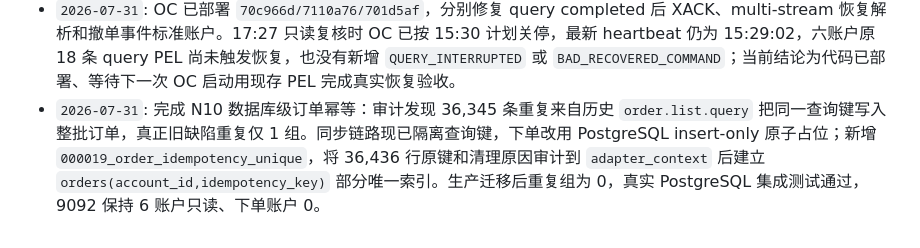
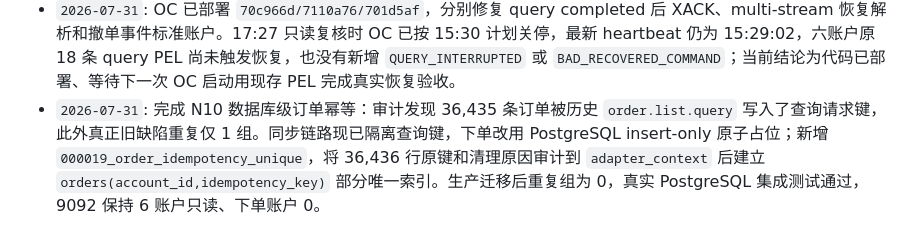
Before and after one commit to abramwang/ti-relay-trader, a Markdown page: README.md, the part around the change. GitHub-like rendering.

Commit message:
docs: clarify idempotency cleanup counts

```diff
--- a/README.md
+++ b/README.md
@@ -565,4 +565,4 @@ RELAY_DOCS_ADDR=0.0.0.0:9092 scripts/serve-docs.sh
 - `2026-07-31`: 重新核对关停与任务效率：生产机 15:10 的 `stop_services.sh` 只关闭行情采集进程，并非 OC 关停；用户将 OC 部署计划调整为 15:30 后，六账户 heartbeat 均持续到 15:29:02，未发现 OC 代码在 15:15 自行退出。Relay 监控窗口同步为 08:55-15:30。盘前/盘后慢的主因是 18 条 output stream 各自顺序 `XREAD BLOCK 1s`，空流会把一轮扫描放大到约 18 秒；同时 Python job 按六账户分别等待 45 秒。现改为全 stream 单次聚合 `XREAD`、逐 stream 独立 checkpoint，以及全账户先发刷新命令、共享一个 45 秒新鲜度窗口；理论最坏等待由约 270 秒降为 45 秒，实际交易日耗时待下一运行窗口验收。每日阶段明确为 14:56 策略停单和预结算观察、15:01 权威结算、15:30 OC 关停。
 - `2026-07-31`: 完成 OC v1.2 次交易日只读复验：6,898 个实时/查询订单身份和 8,318 个实时/查询成交身份错配均为 0，`307000051387` 的上下文错位未复现；8,318 条普通成交没有零价/transfer 混入，297 条 ETF 划转独立落表；五项 readiness heartbeat 与 7 条撤单拒绝独立审计生效。新发现六账户 `cmd.query` 合计 18 条已完成查询仍在 PEL，15:26 产生 6 条把 stream key 和字面量 `body` 错当 entry 的 `BAD_RECOVERED_COMMAND`，已形成 `docs/OC_V1_2_VALIDATION_REPORT_20260731.md`。Redis 只读探针新增 consumer group pending/lag/PEL 样本；Relay 撤单审计改为优先采用 routing 标准账户，`000018` 已应用生产库并将 7 条当日审计迁回标准账户。
 - `2026-07-31`: OC 已部署 `70c966d/7110a76/701d5af`，分别修复 query completed 后 XACK、multi-stream 恢复解析和撤单事件标准账户。17:27 只读复核时 OC 已按 15:30 计划关停，最新 heartbeat 仍为 15:29:02，六账户原 18 条 query PEL 尚未触发恢复，也没有新增 `QUERY_INTERRUPTED` 或 `BAD_RECOVERED_COMMAND`；当前结论为代码已部署、等待下一次 OC 启动用现存 PEL 完成真实恢复验收。
-- `2026-07-31`: 完成 N10 数据库级订单幂等：审计发现 36,345 条重复来自历史 `order.list.query` 把同一查询键写入整批订单，真正旧缺陷重复仅 1 组。同步链路现已隔离查询键，下单改用 PostgreSQL insert-only 原子占位；新增 `000019_order_idempotency_unique`，将 36,436 行原键和清理原因审计到 `adapter_context` 后建立 `orders(account_id,idempotency_key)` 部分唯一索引。生产迁移后重复组为 0，真实 PostgreSQL 集成测试通过，9092 保持 6 账户只读、下单账户 0。
+- `2026-07-31`: 完成 N10 数据库级订单幂等：审计发现 36,435 条订单被历史 `order.list.query` 写入了查询请求键，此外真正旧缺陷重复仅 1 组。同步链路现已隔离查询键，下单改用 PostgreSQL insert-only 原子占位；新增 `000019_order_idempotency_unique`，将 36,436 行原键和清理原因审计到 `adapter_context` 后建立 `orders(account_id,idempotency_key)` 部分唯一索引。生产迁移后重复组为 0，真实 PostgreSQL 集成测试通过，9092 保持 6 账户只读、下单账户 0。
```
